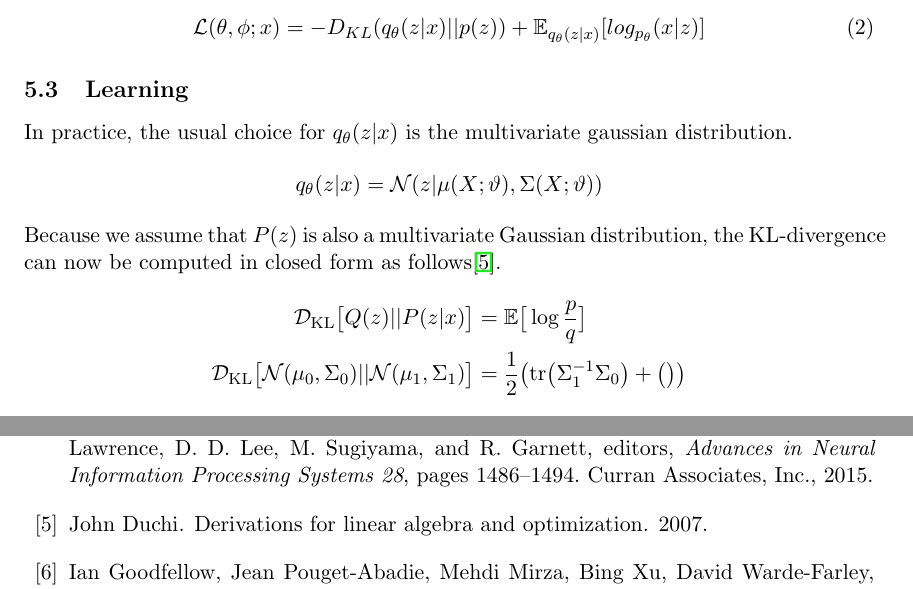
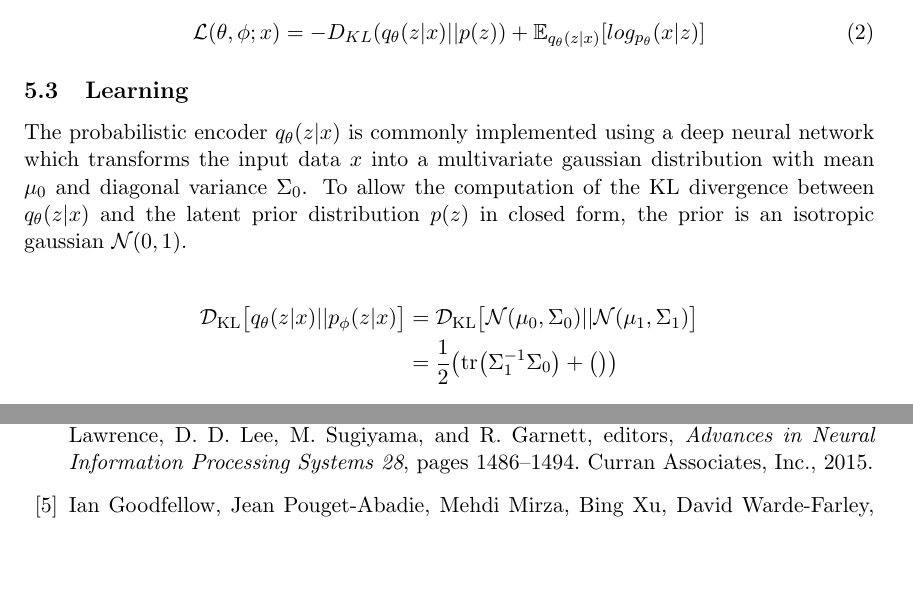
Before and after one commit to Spotlight0xff/deeplearning-seminar, a LaTeX document (paper/paper.tex, which reads paper/chapters/vae.tex): two parts of pages 12 and 18 of 19, joined at a grey line, cut so that both start at the same text, the shorter picture padded with empty space. Compiled offline with pdfLaTeX.

Commit message:
some minor clarifications (added link) to VAE

```diff
--- a/paper/chapters/vae.tex
+++ b/paper/chapters/vae.tex
@@ -146,15 +149,18 @@ Because the posterior is intractable ($p_\theta(x)$), we instead approximately m
 
 \subsection{Learning}
 \label{sub:vae_learning}
-In practice, the usual choice for $q_\theta(z|x)$ is the multivariate gaussian distribution.
-$$
-q_\theta(z|x) = \mathcal{N}(z|\mu(X;\vartheta), \Sigma(X;\vartheta))
-$$
-Because we assume that $P(z)$ is also a multivariate Gaussian distribution, the KL-divergence can now be computed in closed form as follows\cite{derivations:2007}.
+The probabilistic encoder $q_\theta(z|x)$ is commonly implemented using a deep neural network which transforms the input data $x$ into a multivariate gaussian distribution with mean $\mu_0$ and diagonal variance $\Sigma_0$.
+To allow the computation of the KL divergence between $q_\theta(z|x)$ and the latent prior distribution $p(z)$ in closed form, the prior is an isotropic gaussian $\mathcal{N}(0, 1)$.
+
+% define X correctly or replace formula below!
+%$$
+%q_\theta(z|x) = \mathcal{N}(z|\mu(X;\theta), \Sigma(X;\theta))
+%$$
+
+%Because we assume that $p(z)$ is also a multivariate Gaussian distribution, the KL-divergence can now be computed in closed form as follows\cite{derivations:2007}.
 \begin{align*}
-  \mathcal{D}_{\mathrm{KL}}\big[Q(z) || P(z|x)\big] &= \mathbb{E}\big[\log \frac{p}{q}\big]\\
-  \mathcal{D}_{\mathrm{KL}}\big[\mathcal{N}(\mu_0,\Sigma_0) || \mathcal{N}(\mu_1,\Sigma_1)\big]
-  &= \frac{1}{2} \big(\mathrm{tr}\big(\Sigma_1^{-1}\Sigma_0\big) + \big(\big)\big)
+  \mathcal{D}_{\mathrm{KL}}\big[q_\theta(z|x) || p_\phi(z|x)\big] &= \mathcal{D}_{\mathrm{KL}}\big[\mathcal{N}(\mu_0,\Sigma_0) || \mathcal{N}(\mu_1,\Sigma_1)\big]\\
+  &= \frac{1}{2} \big(\mathrm{tr}\big(\Sigma_1^{-1}\Sigma_0\big) + \big(\big)\big)\\
 \end{align*}
 
 
```
Also changed, not shown: paper/chapters/vae.tex (5 more changed lines).
